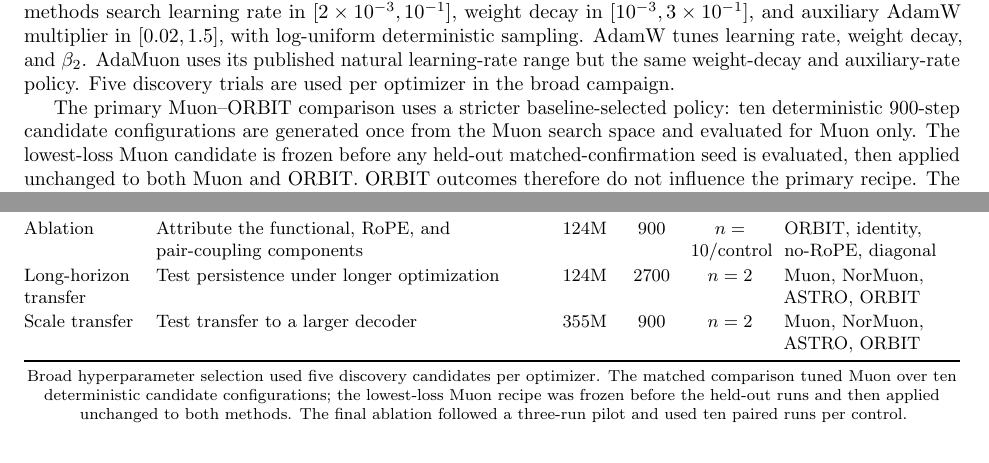
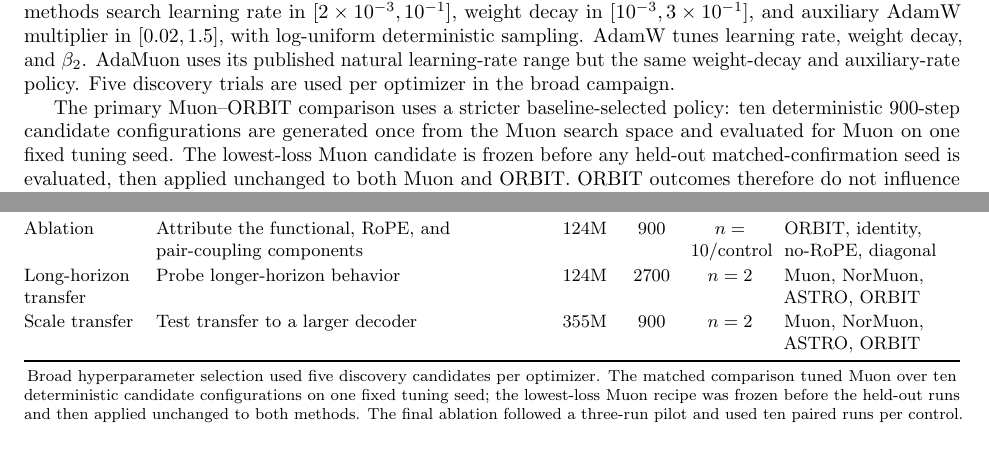
Before and after one commit to pop123-ux/ASTRO, a LaTeX paper (docs/orbit/paper/main.tex, which reads docs/orbit/paper/methods.tex): two parts of pages 5 and 6 of 8, joined at a grey line, cut so that both start at the same text. Compiled offline with pdfLaTeX; a LaTeX package or settings file that is missing is left out.

Commit message:
Make selection and transfer wording explicit

```diff
--- a/docs/orbit/paper/methods.tex
+++ b/docs/orbit/paper/methods.tex
@@ -194,7 +194,8 @@ auxiliary-rate policy. Five discovery trials are used per optimizer in the broad
 
 The primary Muon--ORBIT comparison uses a stricter baseline-selected policy: ten
 deterministic 900-step candidate configurations are generated once from the Muon search
-space and evaluated for Muon only. The lowest-loss Muon candidate is frozen before any
+space and evaluated for Muon on one fixed tuning seed. The lowest-loss Muon candidate is
+frozen before any
 held-out matched-confirmation seed is evaluated, then applied unchanged to both Muon and
 ORBIT. ORBIT outcomes therefore do not influence the primary recipe. The same
 Muon-selected setting is reused in the expanded ORBIT ablation.
@@ -244,7 +245,7 @@ Attribute the functional, RoPE, and pair-coupling components &
 ORBIT, identity, no-RoPE, diagonal \\
 
 Long-horizon transfer &
-Test persistence under longer optimization &
+Probe longer-horizon behavior &
 124M & 2700 & $n=2$ &
 Muon, NorMuon, ASTRO, ORBIT \\
 
@@ -258,8 +259,9 @@ Muon, NorMuon, ASTRO, ORBIT \\
 \vspace{0.35em}
 \footnotesize
 Broad hyperparameter selection used five discovery candidates per optimizer. The matched
-comparison tuned Muon over ten deterministic candidate configurations; the lowest-loss
-Muon recipe was frozen before the held-out runs and then applied unchanged to both methods. The final ablation followed a
+comparison tuned Muon over ten deterministic candidate configurations on one fixed tuning
+seed; the lowest-loss Muon recipe was frozen before the held-out runs and then applied
+unchanged to both methods. The final ablation followed a
 three-run pilot and used ten paired runs per control.
 \end{table}
 
```
